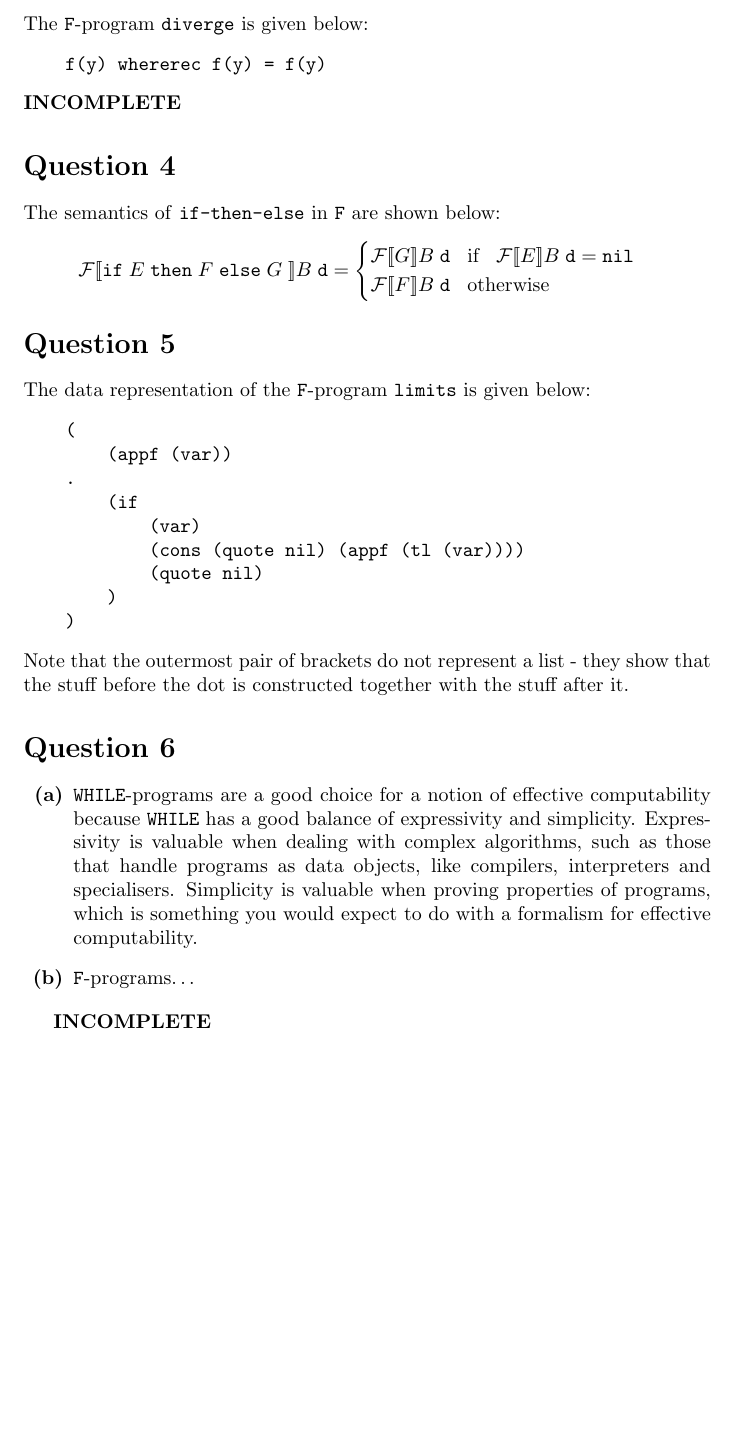
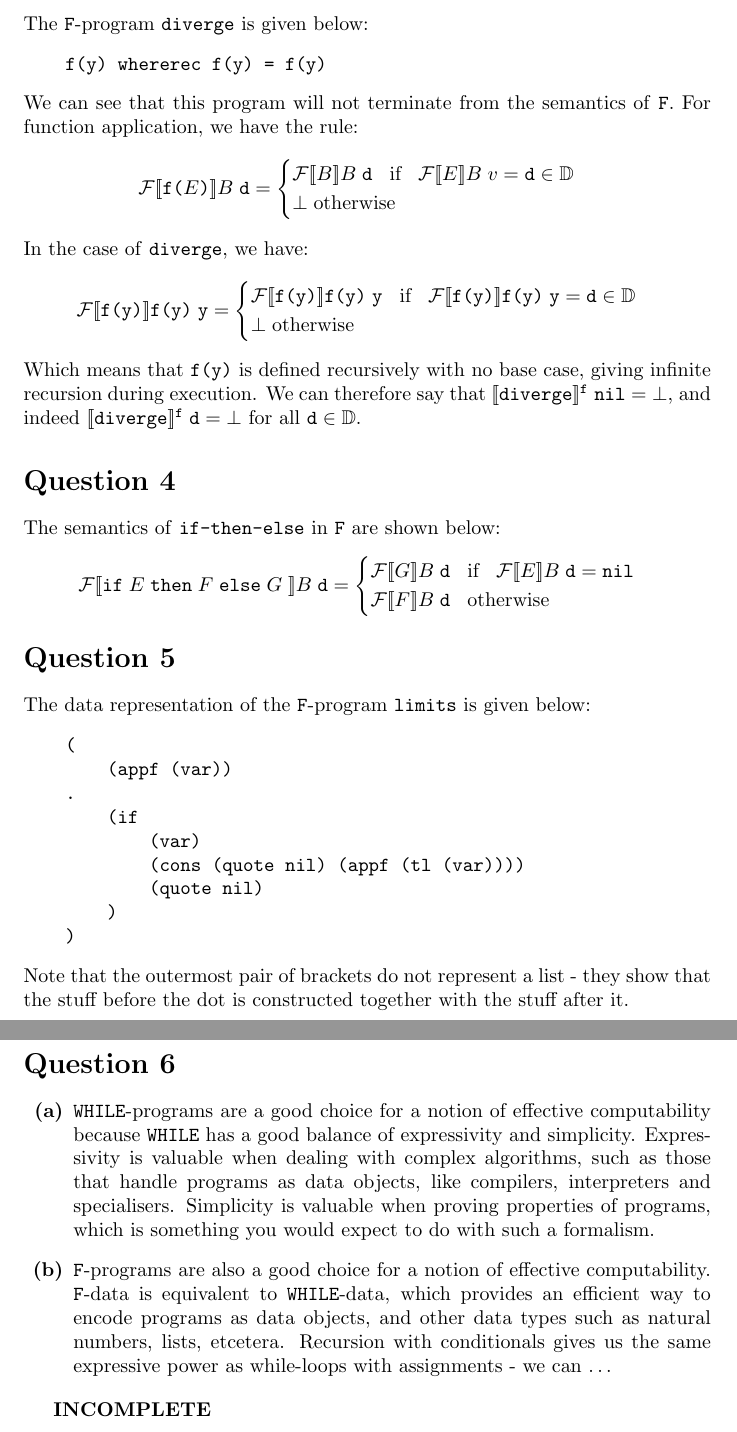
Before and after one commit to alexj136/NeuralNet, a LaTeX problem sheet (Limits Of Computation/assignment1.tex): part of page 2 of 3 before the commit and two parts of pages 2 and 3 of 3 after it, the two joined at a grey line, cut so that both start at the same text, the shorter picture padded with empty space. Compiled offline with pdfLaTeX.

Commit message:
continued limits cw

```diff
--- a/Limits Of Computation/assignment1.tex
+++ b/Limits Of Computation/assignment1.tex
@@ -1,5 +1,6 @@
 \documentclass{article}
 \usepackage{amsmath}
+\usepackage{amsfonts}
 
 \title{Limits Of Computation: Assignment 1}
 \author{Candidate Number: 18512}
@@ -38,7 +39,21 @@ The \texttt{F}-program \textbf{\texttt{diverge}} is given below:
 \begin{verbatim}
     f(y) whererec f(y) = f(y)
 \end{verbatim}
-\textbf{INCOMPLETE}
+We can see that this program will not terminate from the semantics of \texttt{F}. For function application, we have the rule:
+\begin{equation*}
+    \mathcal{F} [\![ \texttt{f(}E\texttt{)} ]\!] B \hspace{1mm} \texttt{d} = \begin{cases}
+        \mathcal{F} [\![ B ]\!] B \hspace{1mm} \texttt{d} \hspace{3mm} \text{if} \hspace{3mm} \mathcal{F} [\![ E ]\!] B \hspace{1mm} v = \texttt{d} \in \mathbb{D} \\
+        \bot \hspace{1mm} \text{otherwise}
+    \end{cases}
+\end{equation*}
+In the case of \textbf{\texttt{diverge}}, we have:
+\begin{equation*}
+    \mathcal{F} [\![ \texttt{f(y)} ]\!] \texttt{f(y)} \hspace{1mm} \texttt{y} = \begin{cases}
+        \mathcal{F} [\![ \texttt{f(y)} ]\!] \texttt{f(y)} \hspace{1mm} \texttt{y} \hspace{3mm} \text{if} \hspace{3mm} \mathcal{F} [\![ \texttt{f(y)} ]\!] \texttt{f(y)} \hspace{1mm} \texttt{y} = \texttt{d} \in \mathbb{D} \\
+        \bot \hspace{1mm} \text{otherwise}
+    \end{cases}
+\end{equation*}
+Which means that \texttt{f(y)} is defined recursively with no base case, giving infinite recursion during execution. We can therefore say that $[\![\texttt{diverge}]\!]^{\texttt{f}} \hspace{1mm} \texttt{nil} = \bot$, and indeed $[\![\texttt{diverge}]\!]^{\texttt{f}} \hspace{1mm} \texttt{d} = \bot$ for all $\texttt{d} \in \mathbb{D}$.
 
 \section*{Question 4}
 The semantics of \texttt{if-then-else} in \texttt{F} are shown below:
@@ -66,8 +81,8 @@ Note that the outermost pair of brackets do not represent a list - they show tha
 
 \section*{Question 6}
 \begin{enumerate}
-    \item[\textbf{(a)}] \texttt{WHILE}-programs are a good choice for a notion of effective computability because \texttt{WHILE} has a good balance of expressivity and simplicity. Expressivity is valuable when dealing with complex algorithms, such as those that handle programs as data objects, like compilers, interpreters and specialisers. Simplicity is valuable when proving properties of programs, which is something you would expect to do with a formalism for effective computability.
-    \item[\textbf{(b)}] \texttt{F}-programs\dots
+    \item[\textbf{(a)}] \texttt{WHILE}-programs are a good choice for a notion of effective computability because \texttt{WHILE} has a good balance of expressivity and simplicity. Expressivity is valuable when dealing with complex algorithms, such as those that handle programs as data objects, like compilers, interpreters and specialisers. Simplicity is valuable when proving properties of programs, which is something you would expect to do with such a formalism.
+    \item[\textbf{(b)}] \texttt{F}-programs are also a good choice for a notion of effective computability. \texttt{F}-data is equivalent to \texttt{WHILE}-data, which provides an efficient way to encode programs as data objects, and other data types such as natural numbers, lists, etcetera. Recursion with conditionals gives us the same expressive power as while-loops with assignments - we can \dots
 \end{enumerate}
 
 \textbf{INCOMPLETE}
```
Also changed, not shown: 1 other file.
